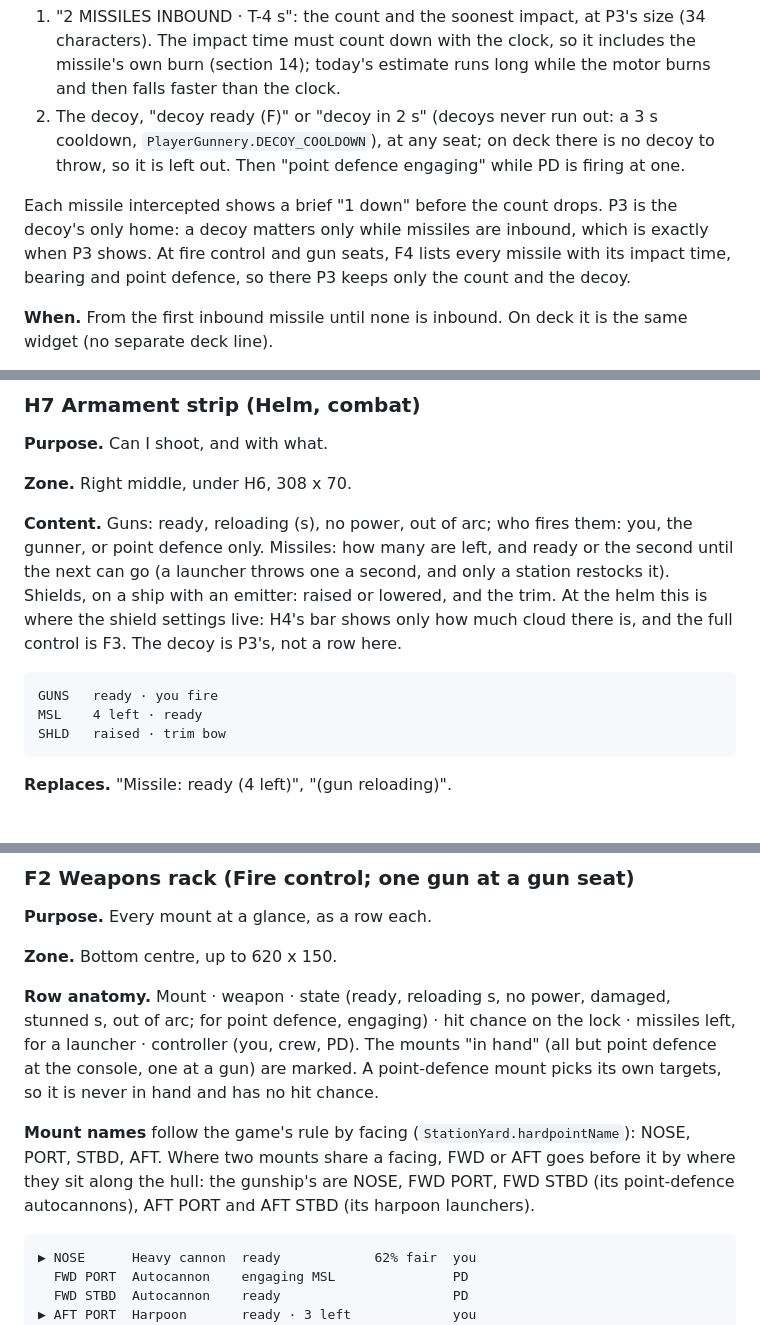
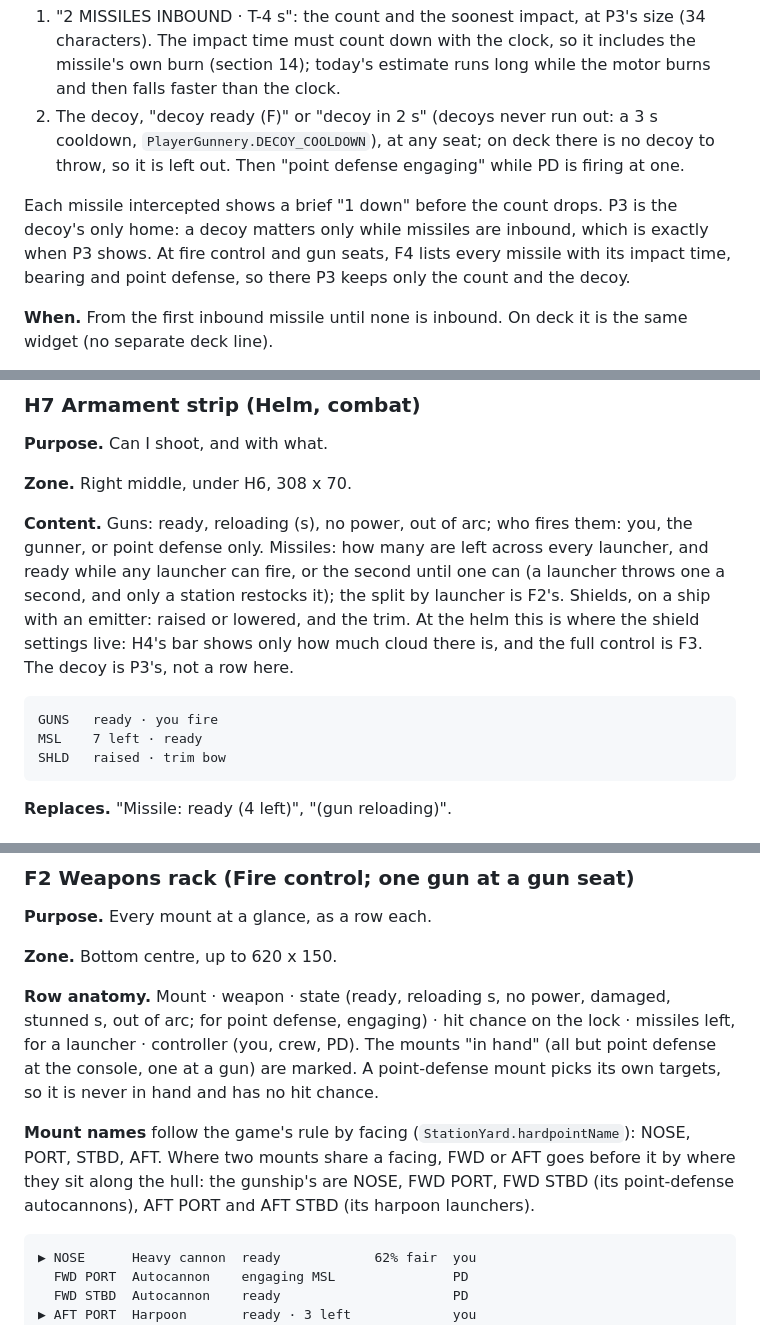
Before and after one commit to hawkwinghasseler/RingsOfIron, a Markdown page: documentation/ui-overhaul/functional-context.md, 3 parts joined by grey strips. GitHub-like rendering.

````diff
--- a/documentation/ui-overhaul/functional-context.md
+++ b/documentation/ui-overhaul/functional-context.md
@@ -641,11 +641,11 @@ every mode.
    14); today's estimate runs long while the motor burns and then falls faster than the clock.
 2. The decoy, "decoy ready (F)" or "decoy in 2 s" (decoys never run out: a 3 s cooldown,
    `PlayerGunnery.DECOY_COOLDOWN`), at any seat; on deck there is no decoy to throw, so it is left
-   out. Then "point defence engaging" while PD is firing at one.
+   out. Then "point defense engaging" while PD is firing at one.
 
 Each missile intercepted shows a brief "1 down" before the count drops. P3 is the decoy's only home: a
 decoy matters only while missiles are inbound, which is exactly when P3 shows. At fire control and
-gun seats, F4 lists every missile with its impact time, bearing and point defence, so there P3 keeps
+gun seats, F4 lists every missile with its impact time, bearing and point defense, so there P3 keeps
 only the count and the decoy.
 
 **When.** From the first inbound missile until none is inbound. On deck it is the same widget (no
@@ -973,14 +973,15 @@ and while latched to the Lock for boarding (X2 names it).
 **Zone.** Right middle, under H6, 308 x 70.
 
 **Content.** Guns: ready, reloading (s), no power, out of arc; who fires them: you, the gunner, or
-point defence only. Missiles: how many are left, and ready or the second until the next can go (a
-launcher throws one a second, and only a station restocks it). Shields, on a ship with an emitter: raised or lowered,
+point defense only. Missiles: how many are left across every launcher, and ready while any launcher
+can fire, or the second until one can (a launcher throws one a second, and only a station restocks
+it); the split by launcher is F2's. Shields, on a ship with an emitter: raised or lowered,
 and the trim. At the helm this is where the shield settings live: H4's bar shows only how much cloud
 there is, and the full control is F3. The decoy is P3's, not a row here.
 
 ```
 GUNS   ready · you fire
-MSL    4 left · ready
+MSL    7 left · ready
 SHLD   raised · trim bow
 ```
 
@@ -1011,13 +1012,13 @@ LOCK  Raider
 **Zone.** Bottom centre, up to 620 x 150.
 
 **Row anatomy.** Mount · weapon · state (ready, reloading s, no power, damaged, stunned s, out of
-arc; for point defence, engaging) · hit chance on the lock · missiles left, for a launcher ·
-controller (you, crew, PD). The mounts "in hand" (all but point defence at the console, one at a gun)
-are marked. A point-defence mount picks its own targets, so it is never in hand and has no hit chance.
+arc; for point defense, engaging) · hit chance on the lock · missiles left, for a launcher ·
+controller (you, crew, PD). The mounts "in hand" (all but point defense at the console, one at a gun)
+are marked. A point-defense mount picks its own targets, so it is never in hand and has no hit chance.
 
 **Mount names** follow the game's rule by facing (`StationYard.hardpointName`): NOSE, PORT, STBD, AFT.
 Where two mounts share a facing, FWD or AFT goes before it by where they sit along the hull: the
-gunship's are NOSE, FWD PORT, FWD STBD (its point-defence autocannons), AFT PORT and AFT STBD (its
+gunship's are NOSE, FWD PORT, FWD STBD (its point-defense autocannons), AFT PORT and AFT STBD (its
 harpoon launchers).
 
 ```
````
Also changed, not shown: other parts of documentation/ui-overhaul/functional-context.md (+8 -7 lines), documentation/ui-overhaul/wireframes/04-helm-combat.png, 1 other file.
